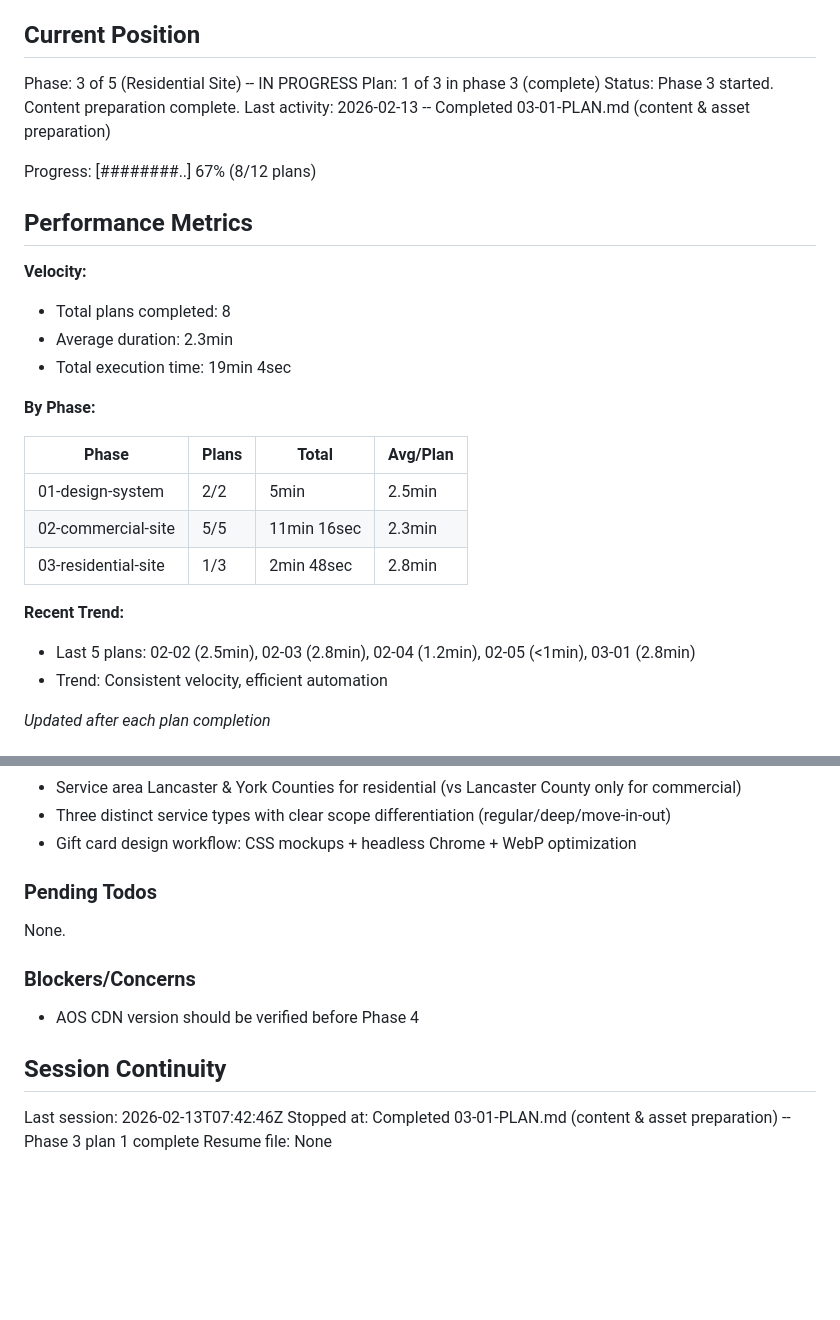
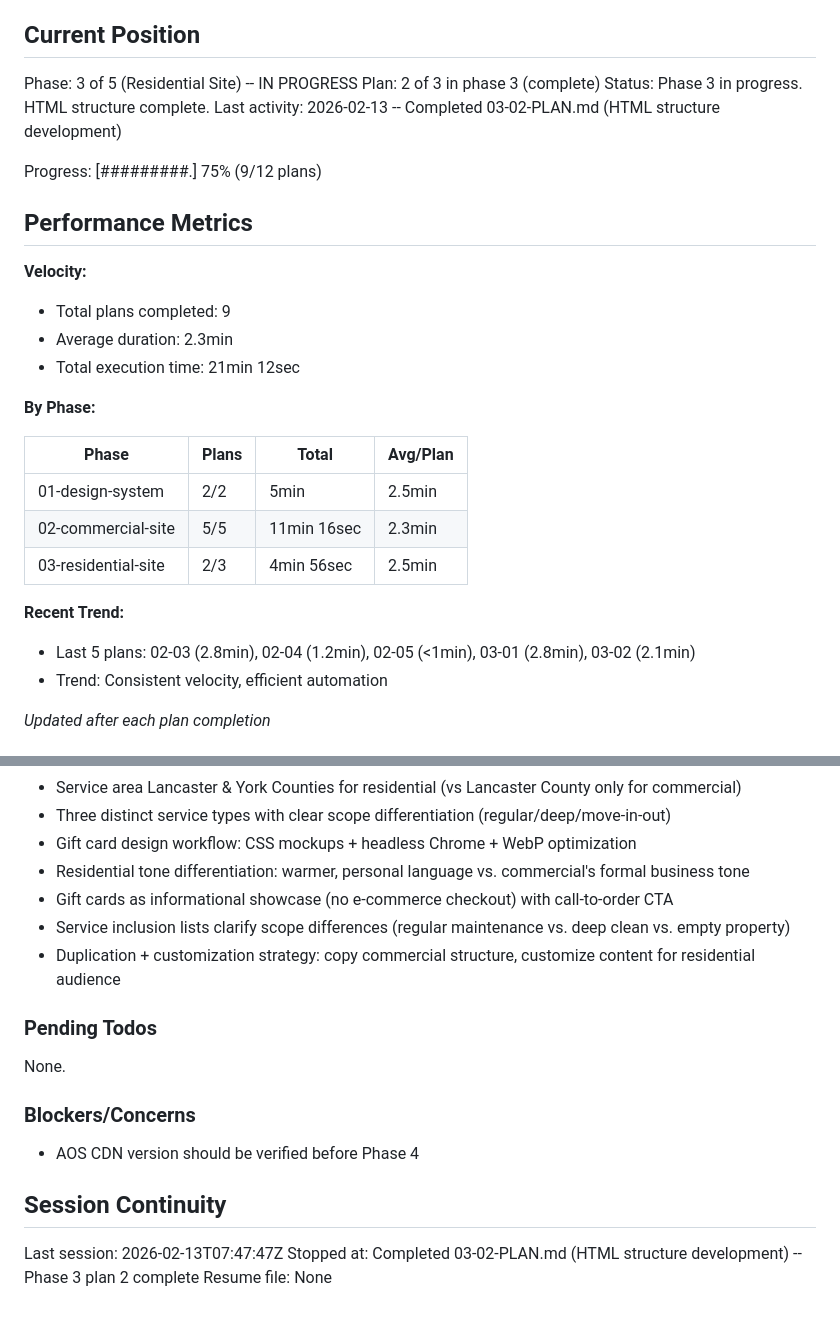
Before and after one commit to Hipp-AI-HQ/angies-custom-cleaning, a Markdown page: .planning/STATE.md, 2 parts joined by grey strips. Drawn GitHub-style; blank space fills up the shorter version.

Commit message:
docs(03-02): complete residential HTML structure plan
Tasks completed: 2/2
- Build residential index.html with all sections
- Copy brand and gift card images to residential/images/

SUMMARY: .planning/phases/03-residential-site/03-02-SUMMARY.md

```diff
--- a/.planning/STATE.md
+++ b/.planning/STATE.md
@@ -10,18 +10,18 @@ See: .planning/PROJECT.md (updated 2026-02-13)
 ## Current Position
 
 Phase: 3 of 5 (Residential Site) -- IN PROGRESS
-Plan: 1 of 3 in phase 3 (complete)
-Status: Phase 3 started. Content preparation complete.
-Last activity: 2026-02-13 -- Completed 03-01-PLAN.md (content & asset preparation)
+Plan: 2 of 3 in phase 3 (complete)
+Status: Phase 3 in progress. HTML structure complete.
+Last activity: 2026-02-13 -- Completed 03-02-PLAN.md (HTML structure development)
 
-Progress: [########..] 67% (8/12 plans)
+Progress: [#########.] 75% (9/12 plans)
 
 ## Performance Metrics
 
 **Velocity:**
-- Total plans completed: 8
+- Total plans completed: 9
 - Average duration: 2.3min
-- Total execution time: 19min 4sec
+- Total execution time: 21min 12sec
 
 **By Phase:**
 
@@ -29,10 +29,10 @@ Progress: [########..] 67% (8/12 plans)
 |-------|-------|-------|----------|
 | 01-design-system | 2/2 | 5min | 2.5min |
 | 02-commercial-site | 5/5 | 11min 16sec | 2.3min |
-| 03-residential-site | 1/3 | 2min 48sec | 2.8min |
+| 03-residential-site | 2/3 | 4min 56sec | 2.5min |
 
 **Recent Trend:**
-- Last 5 plans: 02-02 (2.5min), 02-03 (2.8min), 02-04 (1.2min), 02-05 (<1min), 03-01 (2.8min)
+- Last 5 plans: 02-03 (2.8min), 02-04 (1.2min), 02-05 (<1min), 03-01 (2.8min), 03-02 (2.1min)
 - Trend: Consistent velocity, efficient automation
 
 *Updated after each plan completion*
@@ -77,6 +77,10 @@ Recent decisions affecting current work:
 - Service area Lancaster & York Counties for residential (vs Lancaster County only for commercial)
 - Three distinct service types with clear scope differentiation (regular/deep/move-in-out)
 - Gift card design workflow: CSS mockups + headless Chrome + WebP optimization
+- Residential tone differentiation: warmer, personal language vs. commercial's formal business tone
+- Gift cards as informational showcase (no e-commerce checkout) with call-to-order CTA
+- Service inclusion lists clarify scope differences (regular maintenance vs. deep clean vs. empty property)
+- Duplication + customization strategy: copy commercial structure, customize content for residential audience
 
 ### Pending Todos
 
@@ -88,6 +92,6 @@ None.
 
 ## Session Continuity
 
-Last session: 2026-02-13T07:42:46Z
-Stopped at: Completed 03-01-PLAN.md (content & asset preparation) -- Phase 3 plan 1 complete
+Last session: 2026-02-13T07:47:47Z
+Stopped at: Completed 03-02-PLAN.md (HTML structure development) -- Phase 3 plan 2 complete
 Resume file: None
```
Also changed, not shown: 1 other file.
